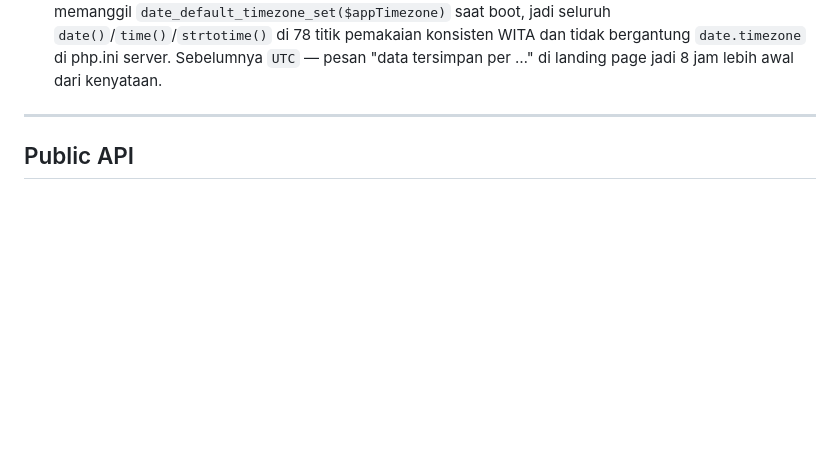
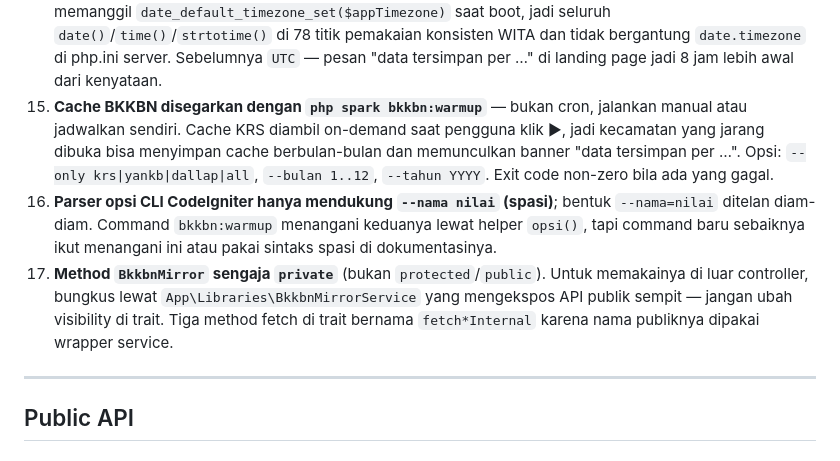
Before and after one commit to rahmaddiva/erdekatala, a Markdown page: AGENTS.md, the part around the change. Rendered like a GitHub page; blank space fills up the shorter version.

Commit message:
docs: catatan warm-up cache BKKBN + batasan parser opsi CLI
Tambah catatan #15-17: perintah bkkbn:warmup, batasan parser opsi
CodeIgniter (hanya `--nama nilai`, bukan `--nama=nilai`), dan alasan
method BkkbnMirror tetap private + peran BkkbnMirrorService.

```diff
--- a/AGENTS.md
+++ b/AGENTS.md
@@ -442,6 +442,9 @@ Akun default setelah seeding:
 12. **Filter `loggedin`** mengecualikan slug kecamatan secara eksplisit (`takisung*`, `pelaihari*`, dst) — jika menambah kecamatan, tambahkan juga prefix-nya di `Filters.php`
 13. **baseURL otomatis dideteksi** dari host request di `Config\App::__construct()` — mendukung localhost ↔ produksi tanpa mengubah `.env`/`App::$baseURL`. Jangan hardcode domain di view; selalu pakai `site_url()`/`base_url()`. Skema HTTPS diambil dari `X-Forwarded-Proto` (proxy/Cloudflare) → `HTTPS` → `REQUEST_SCHEME`. Sub-folder didukung dari direktori `SCRIPT_NAME`. Deteksi dilewati (pakai nilai config) bila `app.baseURL` diset eksplisit di `.env` atau saat dijalankan dari CLI (`php spark`)
 14. **Timezone aplikasi = `Asia/Makassar` (WITA)** di `App::$appTimezone`, di-hardcode (bukan lewat `.env`). CI4 memanggil `date_default_timezone_set($appTimezone)` saat boot, jadi seluruh `date()`/`time()`/`strtotime()` di 78 titik pemakaian konsisten WITA dan tidak bergantung `date.timezone` di php.ini server. Sebelumnya `UTC` — pesan "data tersimpan per …" di landing page jadi 8 jam lebih awal dari kenyataan.
+15. **Cache BKKBN disegarkan dengan `php spark bkkbn:warmup`** — bukan cron, jalankan manual atau jadwalkan sendiri. Cache KRS diambil on-demand saat pengguna klik ▶, jadi kecamatan yang jarang dibuka bisa menyimpan cache berbulan-bulan dan memunculkan banner "data tersimpan per …". Opsi: `--only krs|yankb|dallap|all`, `--bulan 1..12`, `--tahun YYYY`. Exit code non-zero bila ada yang gagal.
+16. **Parser opsi CLI CodeIgniter hanya mendukung `--nama nilai` (spasi)**; bentuk `--nama=nilai` ditelan diam-diam. Command `bkkbn:warmup` menangani keduanya lewat helper `opsi()`, tapi command baru sebaiknya ikut menangani ini atau pakai sintaks spasi di dokumentasinya.
+17. **Method `BkkbnMirror` sengaja `private`** (bukan `protected`/`public`). Untuk memakainya di luar controller, bungkus lewat `App\Libraries\BkkbnMirrorService` yang mengekspos API publik sempit — jangan ubah visibility di trait. Tiga method fetch di trait bernama `fetch*Internal` karena nama publiknya dipakai wrapper service.
 
 ---
 
```
